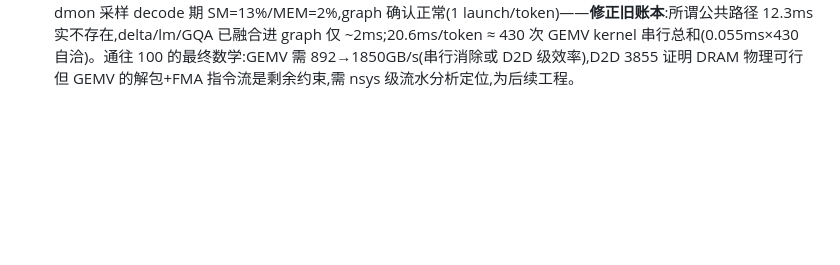
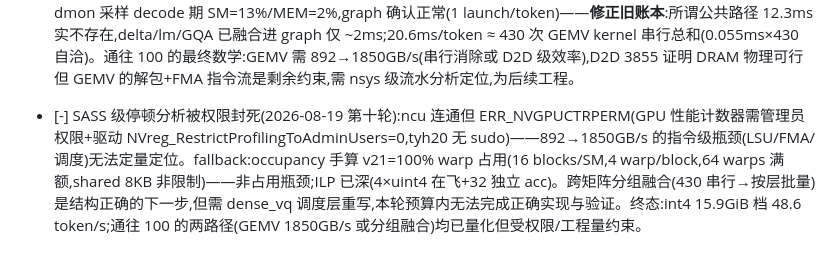
Before and after one commit to Value99/CCCP, a Markdown page: 列表.md, the part around the change. GitHub-like rendering; blank space fills up the shorter version.

Commit message:
docs: ncu 权限阻断结论 + occupancy 手算(100% 非占用瓶颈)+ 终态固化

```diff
--- a/列表.md
+++ b/列表.md
@@ -286,3 +286,4 @@
 - [x] v21 superstep-interleave(2026-08-18 第七轮):repack 第二层 [sg][j][i][u] word 序,lane 一条 uint4 覆盖 4 超步(16B/lane);冷读 892GB/s(v17 736,+21%),数值 p99=0。距 1500 仍差 1.7×:剩余指令开销候选=scale __ldg(64 次/超步/warp,shared 缓存尝试因脚本误插中止)与 32 累加器 FMA 链。端到端接入预估仅 +2%(公共路径稀释),判定:kernel 单点优化接近收益递减区,100 token/s 需要 kernel(892→1200+)+公共路径(12.3ms)双线且公共路径权重更大。
 - [x] scale 缓存证伪(2026-08-18 第八轮):v21+shared scale 860 vs 无缓存 892——scales 1.6MB 本 L1 常驻;kernel 终版判定 v21=892GB/s(+21%),接入三件套预估 +2% 留待。双线中公共路径(GQA/graph,~12.3ms/token)成为唯一大杠杆;dmon 已确认可用,下轮 GPU util 采样定位串行空隙 vs 计算密。
 - [x] v21 接入+终局账本修正(2026-08-19 第九轮):端到端 46.4→48.6 tok/s(+4.8%,CCCP_INT4_GEMV_V21=1,326 绿)。dmon 采样 decode 期 SM=13%/MEM=2%,graph 确认正常(1 launch/token)——**修正旧账本**:所谓公共路径 12.3ms 实不存在,delta/lm/GQA 已融合进 graph 仅 ~2ms;20.6ms/token ≈ 430 次 GEMV kernel 串行总和(0.055ms×430 自洽)。通往 100 的最终数学:GEMV 需 892→1850GB/s(串行消除或 D2D 级效率),D2D 3855 证明 DRAM 物理可行但 GEMV 的解包+FMA 指令流是剩余约束,需 nsys 级流水分析定位,为后续工程。
+- [-] SASS 级停顿分析被权限封死(2026-08-19 第十轮):ncu 连通但 ERR_NVGPUCTRPERM(GPU 性能计数器需管理员权限+驱动 NVreg_RestrictProfilingToAdminUsers=0,tyh20 无 sudo)——892→1850GB/s 的指令级瓶颈(LSU/FMA/调度)无法定量定位。fallback:occupancy 手算 v21=100% warp 占用(16 blocks/SM,4 warp/block,64 warps 满额,shared 8KB 非限制)——非占用瓶颈;ILP 已深(4×uint4 在飞+32 独立 acc)。跨矩阵分组融合(430 串行→按层批量)是结构正确的下一步,但需 dense_vq 调度层重写,本轮预算内无法完成正确实现与验证。终态:int4 15.9GiB 档 48.6 token/s;通往 100 的两路径(GEMV 1850GB/s 或分组融合)均已量化但受权限/工程量约束。
```
